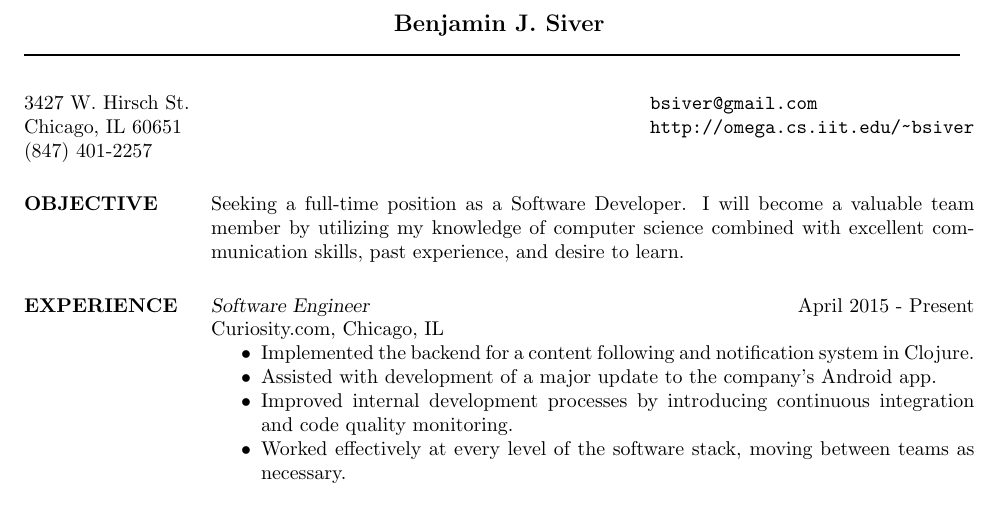
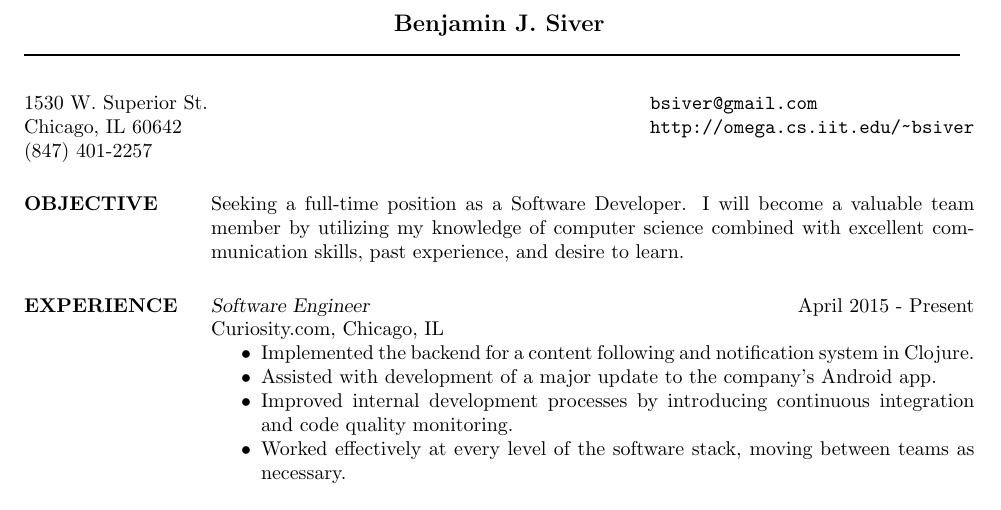
Before and after one commit to bsiver/resume, a LaTeX CV (resume.tex): part of page 1 of 2, cut so that both start at the same text. Compiled offline with pdfLaTeX.

Commit message:
Address update

```diff
--- a/resume.tex
+++ b/resume.tex
@@ -17,7 +17,7 @@
 % Draw a horizontal line the whole width of resume:
  \moveleft\hoffset\vbox{\hrule width\resumewidth height 1pt}\smallskip
 
- \address{3427 W. Hirsch St. \\ Chicago, IL 60651  \\ (847) 401-2257 }
+ \address{1530 W. Superior St. \\ Chicago, IL 60642  \\ (847) 401-2257 }
  \address{\href{mailto:bsiver@gmail.com}{\nolinkurl{bsiver@gmail.com}}
   \\ \url{http://omega.cs.iit.edu/~bsiver}}
 
```
